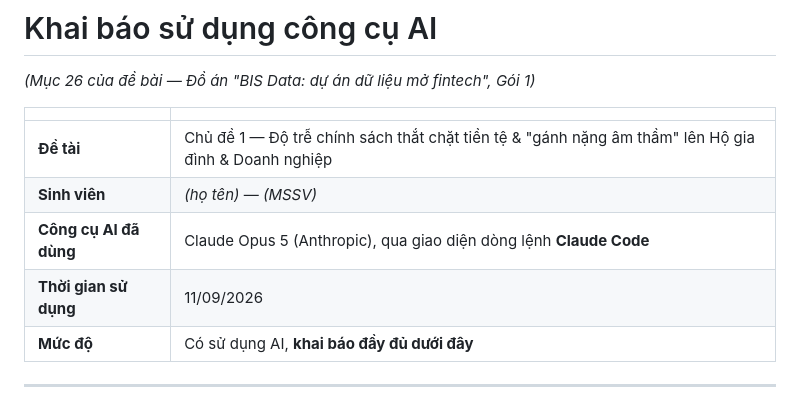
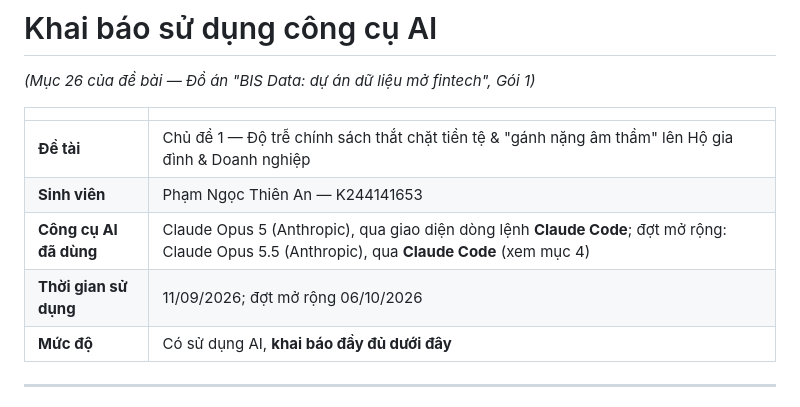
Before and after one commit to thienanpham160806-code/BIS-dta-story, a Markdown page: DECLARATION_AI.md, the part around one of its changes. GitHub-like rendering.

Commit message:
docs: AI declaration (name, ID, expansion section) and interview notes
Co-Authored-By: Claude Opus 5.5 <noreply@anthropic.com>

```diff
--- a/DECLARATION_AI.md
+++ b/DECLARATION_AI.md
@@ -5,9 +5,9 @@
 | | |
 |---|---|
 | **Đề tài** | Chủ đề 1 — Độ trễ chính sách thắt chặt tiền tệ & "gánh nặng âm thầm" lên Hộ gia đình & Doanh nghiệp |
-| **Sinh viên** | _(họ tên)_ — _(MSSV)_ |
-| **Công cụ AI đã dùng** | Claude Opus 5 (Anthropic), qua giao diện dòng lệnh **Claude Code** |
-| **Thời gian sử dụng** | 11/09/2026 |
+| **Sinh viên** | Phạm Ngọc Thiên An — K244141653 |
+| **Công cụ AI đã dùng** | Claude Opus 5 (Anthropic), qua giao diện dòng lệnh **Claude Code**; đợt mở rộng: Claude Opus 5.5 (Anthropic), qua **Claude Code** (xem mục 4) |
+| **Thời gian sử dụng** | 11/09/2026; đợt mở rộng 06/10/2026 |
 | **Mức độ** | Có sử dụng AI, **khai báo đầy đủ dưới đây** |
 
 ---
```
Also changed, not shown: other parts of DECLARATION_AI.md (+53 -1 lines), INTERVIEW_NOTES.md (added, +188 -0 lines).
